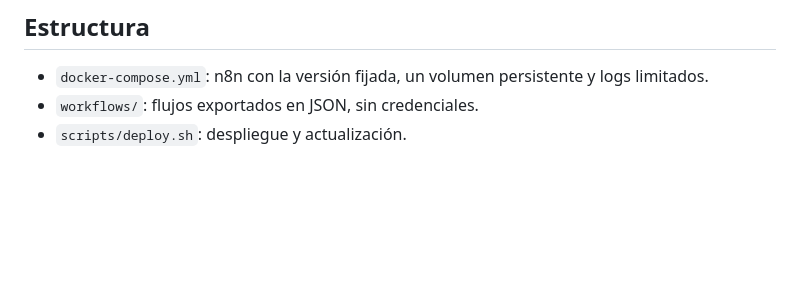
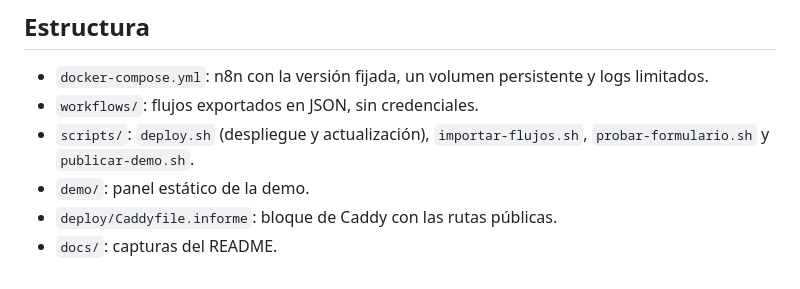
Before and after one commit to kavanasystemsinfo-ui/kavana-automatizacion-pymes, a Markdown page: README.md, the part around one of its changes. Drawn GitHub-style; blank space fills up the shorter version.

```diff
--- a/README.md
+++ b/README.md
@@ -68,4 +105,7 @@ y luego entra en http://localhost:5678.
 
 - `docker-compose.yml`: n8n con la versión fijada, un volumen persistente y logs limitados.
 - `workflows/`: flujos exportados en JSON, sin credenciales.
-- `scripts/deploy.sh`: despliegue y actualización.
+- `scripts/`: `deploy.sh` (despliegue y actualización), `importar-flujos.sh`, `probar-formulario.sh` y `publicar-demo.sh`.
+- `demo/`: panel estático de la demo.
+- `deploy/Caddyfile.informe`: bloque de Caddy con las rutas públicas.
+- `docs/`: capturas del README.
```
Also changed, not shown: other parts of README.md (+39 -2 lines), docs/demo-panel.png (added), docs/formulario-movil.png (added).
